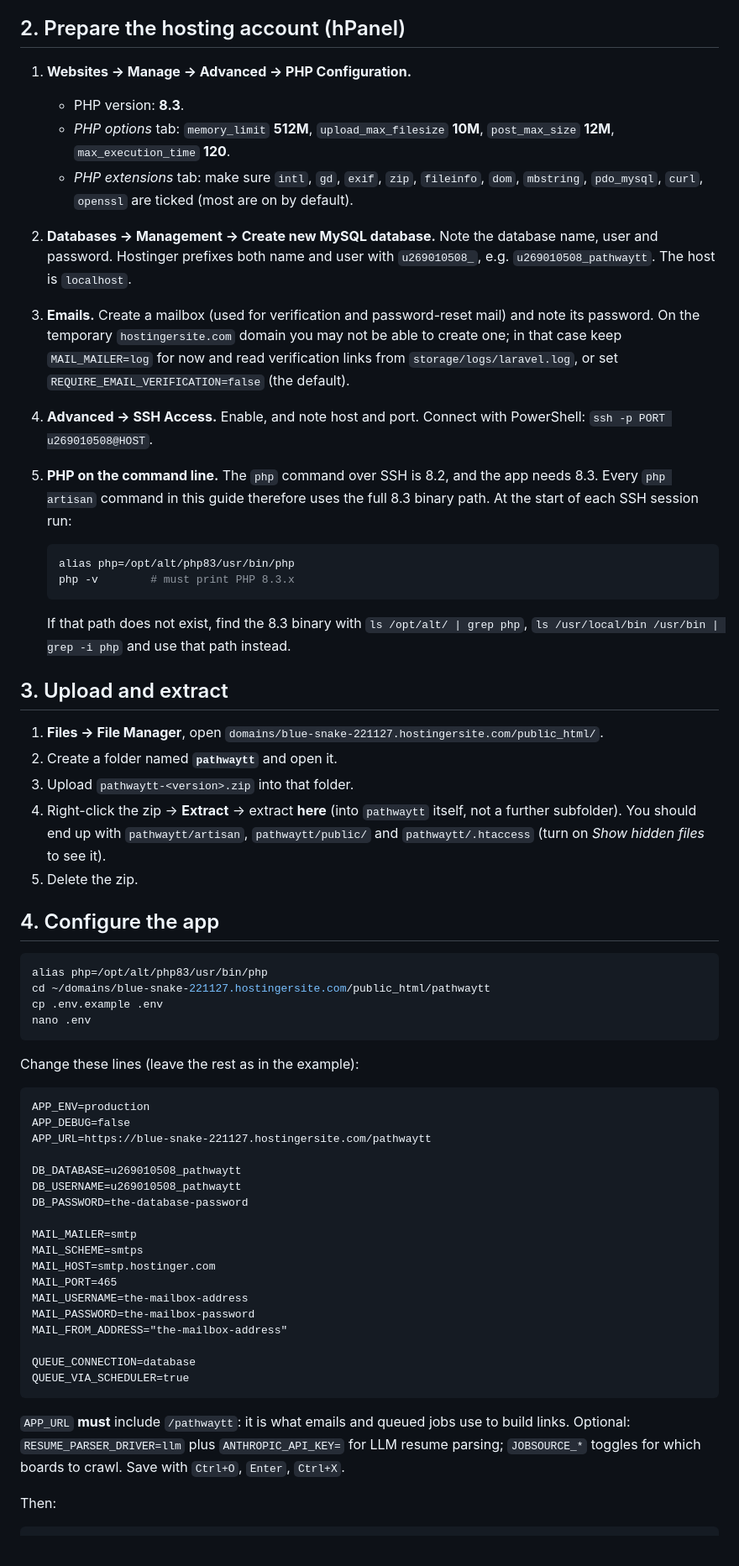
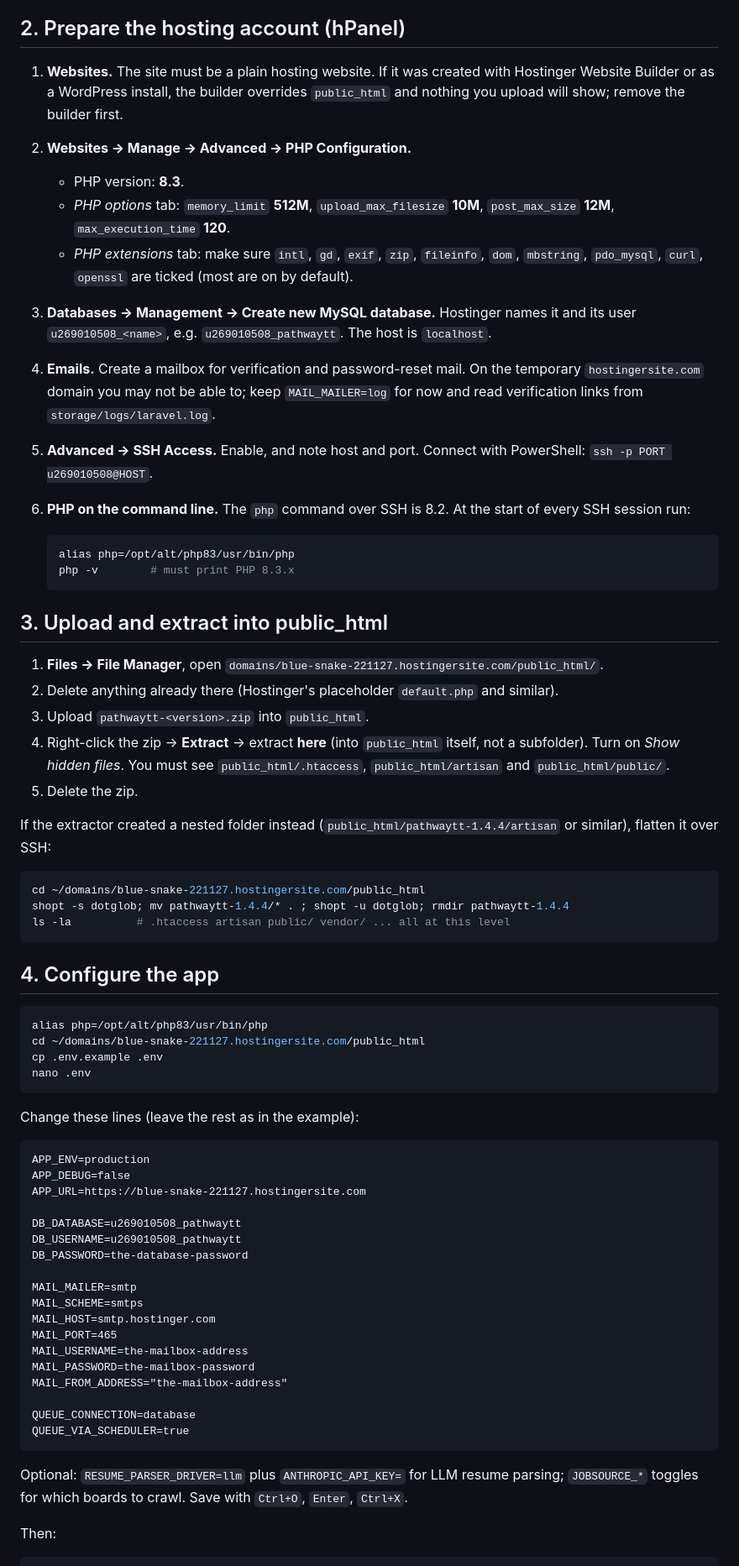
Before and after one commit to KeronLewisGit/PathwayTT, a Markdown page: docs/DEPLOYMENT-HOSTINGER.md, the part around one of its changes. Shown at 84% size. Rendered like a GitHub page.

````diff
--- a/docs/DEPLOYMENT-HOSTINGER.md
+++ b/docs/DEPLOYMENT-HOSTINGER.md
@@ -46,48 +46,54 @@ and tests, adds the root `.htaccess`, and writes `dist\pathwaytt-<version>.zip`
 
 ## 2. Prepare the hosting account (hPanel)
 
-1. **Websites → Manage → Advanced → PHP Configuration.**
+1. **Websites.** The site must be a plain hosting website. If it was created with
+   Hostinger Website Builder or as a WordPress install, the builder overrides
+   `public_html` and nothing you upload will show; remove the builder first.
+2. **Websites → Manage → Advanced → PHP Configuration.**
    - PHP version: **8.3**.
    - *PHP options* tab: `memory_limit` **512M**, `upload_max_filesize` **10M**,
      `post_max_size` **12M**, `max_execution_time` **120**.
    - *PHP extensions* tab: make sure `intl`, `gd`, `exif`, `zip`, `fileinfo`, `dom`,
      `mbstring`, `pdo_mysql`, `curl`, `openssl` are ticked (most are on by default).
-2. **Databases → Management → Create new MySQL database.** Note the database name, user and
-   password. Hostinger prefixes both name and user with `u269010508_`, e.g.
-   `u269010508_pathwaytt`. The host is `localhost`.
-3. **Emails.** Create a mailbox (used for verification and password-reset mail) and note
-   its password. On the temporary `hostingersite.com` domain you may not be able to create
-   one; in that case keep `MAIL_MAILER=log` for now and read verification links from
-   `storage/logs/laravel.log`, or set `REQUIRE_EMAIL_VERIFICATION=false` (the default).
-4. **Advanced → SSH Access.** Enable, and note host and port. Connect with PowerShell:
+3. **Databases → Management → Create new MySQL database.** Hostinger names it and its user
+   `u269010508_<name>`, e.g. `u269010508_pathwaytt`. The host is `localhost`.
+4. **Emails.** Create a mailbox for verification and password-reset mail. On the temporary
+   `hostingersite.com` domain you may not be able to; keep `MAIL_MAILER=log` for now and
+   read verification links from `storage/logs/laravel.log`.
+5. **Advanced → SSH Access.** Enable, and note host and port. Connect with PowerShell:
    `ssh -p PORT u269010508@HOST`.
-5. **PHP on the command line.** The `php` command over SSH is 8.2, and the app needs 8.3.
-   Every `php artisan` command in this guide therefore uses the full 8.3 binary path. At the
-   start of each SSH session run:
+6. **PHP on the command line.** The `php` command over SSH is 8.2. At the start of every
+   SSH session run:
 
    ```bash
    alias php=/opt/alt/php83/usr/bin/php
    php -v        # must print PHP 8.3.x
    ```
 
-   If that path does not exist, find the 8.3 binary with `ls /opt/alt/ | grep php`,
-   `ls /usr/local/bin /usr/bin | grep -i php` and use that path instead.
-
-## 3. Upload and extract
+## 3. Upload and extract into public_html
 
 1. **Files → File Manager**, open `domains/blue-snake-221127.hostingersite.com/public_html/`.
-2. Create a folder named **`pathwaytt`** and open it.
-3. Upload `pathwaytt-<version>.zip` into that folder.
-4. Right-click the zip → **Extract** → extract **here** (into `pathwaytt` itself, not a
-   further subfolder). You should end up with `pathwaytt/artisan`, `pathwaytt/public/`
-   and `pathwaytt/.htaccess` (turn on *Show hidden files* to see it).
+2. Delete anything already there (Hostinger's placeholder `default.php` and similar).
+3. Upload `pathwaytt-<version>.zip` into `public_html`.
+4. Right-click the zip → **Extract** → extract **here** (into `public_html` itself, not a
+   subfolder). Turn on *Show hidden files*. You must see `public_html/.htaccess`,
+   `public_html/artisan` and `public_html/public/`.
 5. Delete the zip.
+
+If the extractor created a nested folder instead (`public_html/pathwaytt-1.4.4/artisan` or
+similar), flatten it over SSH:
+
+```bash
+cd ~/domains/blue-snake-221127.hostingersite.com/public_html
+shopt -s dotglob; mv pathwaytt-1.4.4/* . ; shopt -u dotglob; rmdir pathwaytt-1.4.4
+ls -la          # .htaccess artisan public/ vendor/ ... all at this level
+```
 
 ## 4. Configure the app
 
 ```bash
 alias php=/opt/alt/php83/usr/bin/php
-cd ~/domains/blue-snake-221127.hostingersite.com/public_html/pathwaytt
+cd ~/domains/blue-snake-221127.hostingersite.com/public_html
 cp .env.example .env
 nano .env
 ```
@@ -97,7 +103,7 @@ Change these lines (leave the rest as in the example):
 ```
 APP_ENV=production
 APP_DEBUG=false
-APP_URL=https://blue-snake-221127.hostingersite.com/pathwaytt
+APP_URL=https://blue-snake-221127.hostingersite.com
 
 DB_DATABASE=u269010508_pathwaytt
 DB_USERNAME=u269010508_pathwaytt
@@ -115,10 +121,8 @@ QUEUE_CONNECTION=database
 QUEUE_VIA_SCHEDULER=true
 ```
 
-`APP_URL` **must** include `/pathwaytt`: it is what emails and queued jobs use to build
-links. Optional: `RESUME_PARSER_DRIVER=llm` plus `ANTHROPIC_API_KEY=` for LLM resume
-parsing; `JOBSOURCE_*` toggles for which boards to crawl. Save with `Ctrl+O`, `Enter`,
-`Ctrl+X`.
+Optional: `RESUME_PARSER_DRIVER=llm` plus `ANTHROPIC_API_KEY=` for LLM resume parsing;
+`JOBSOURCE_*` toggles for which boards to crawl. Save with `Ctrl+O`, `Enter`, `Ctrl+X`.
 
 Then:
 
````
Also changed, not shown: other parts of docs/DEPLOYMENT-HOSTINGER.md (+52 -34 lines).
